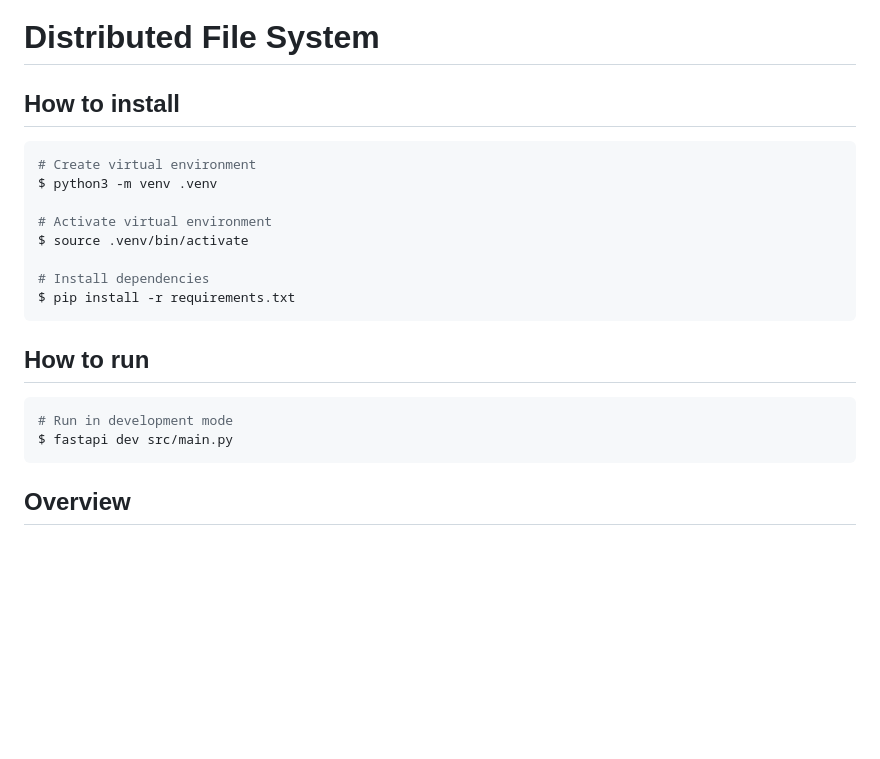
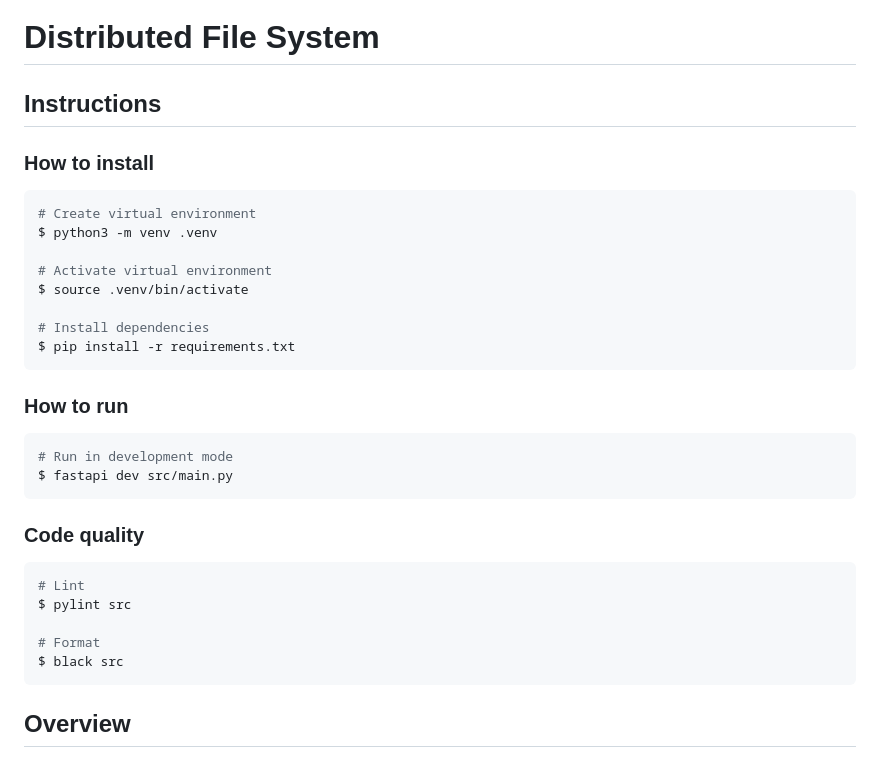
Before and after one commit to UniversityOfHelsinkiCS/distributed-file-system, a Markdown page: README.md, the part around the change. GitHub-like rendering; blank space fills up the shorter version.

Commit message:
Add linting/formatting instructions

````diff
--- a/README.md
+++ b/README.md
@@ -1,6 +1,8 @@
 # Distributed File System
 
-## How to install
+## Instructions
+
+### How to install
 
 ```bash
 # Create virtual environment
@@ -13,11 +15,21 @@ $ source .venv/bin/activate
 $ pip install -r requirements.txt
 ```
 
-## How to run
+### How to run
 
 ```bash
 # Run in development mode
 $ fastapi dev src/main.py
+```
+
+### Code quality
+
+```bash
+# Lint
+$ pylint src
+
+# Format
+$ black src
 ```
 
 ## Overview
````
